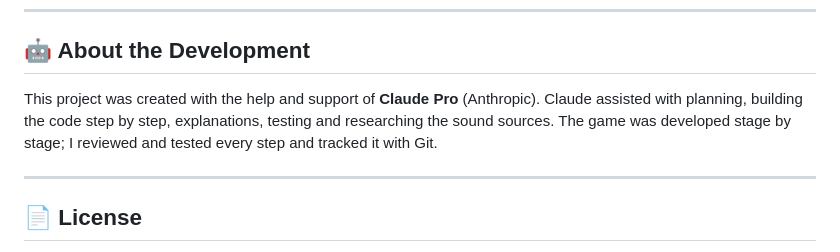
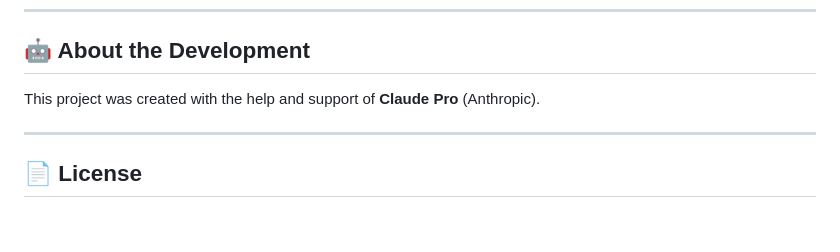
Before and after one commit to SelOz34/Polo-Loco, a Markdown page: README.md, the part around the change. Rendered like a GitHub page; blank space fills up the shorter version.

Commit message:
Adjust README

```diff
--- a/README.md
+++ b/README.md
@@ -243,7 +243,7 @@ A complete list of all sound files and their sources can be found in [`assets/au
 
 ## 🤖 About the Development
 
-This project was created with the help and support of **Claude Pro** (Anthropic). Claude assisted with planning, building the code step by step, explanations, testing and researching the sound sources. The game was developed stage by stage; I reviewed and tested every step and tracked it with Git.
+This project was created with the help and support of **Claude Pro** (Anthropic).
 
 ---
 
```
